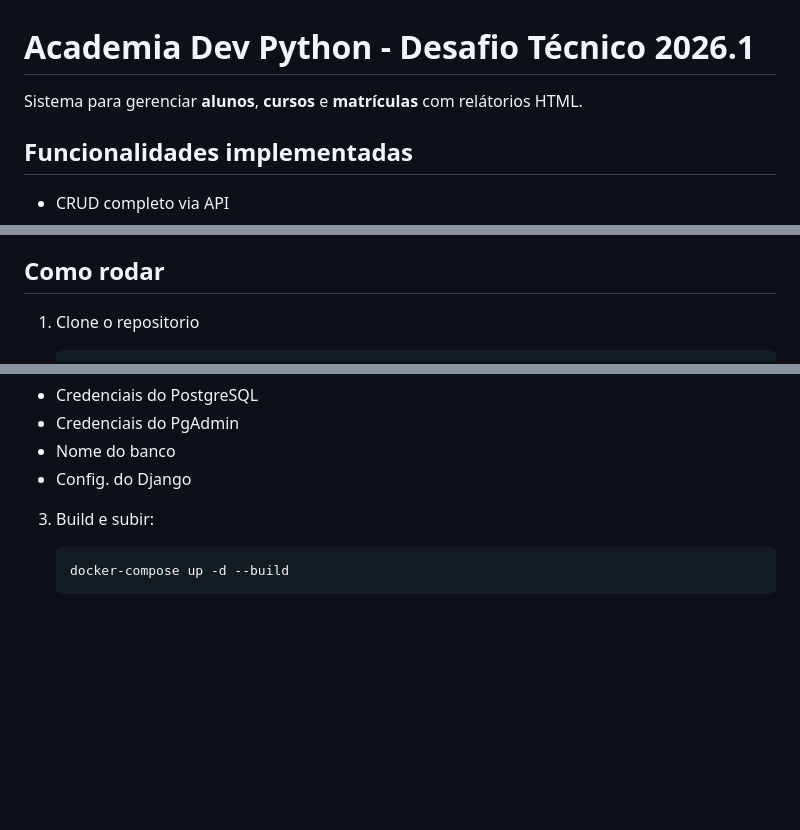
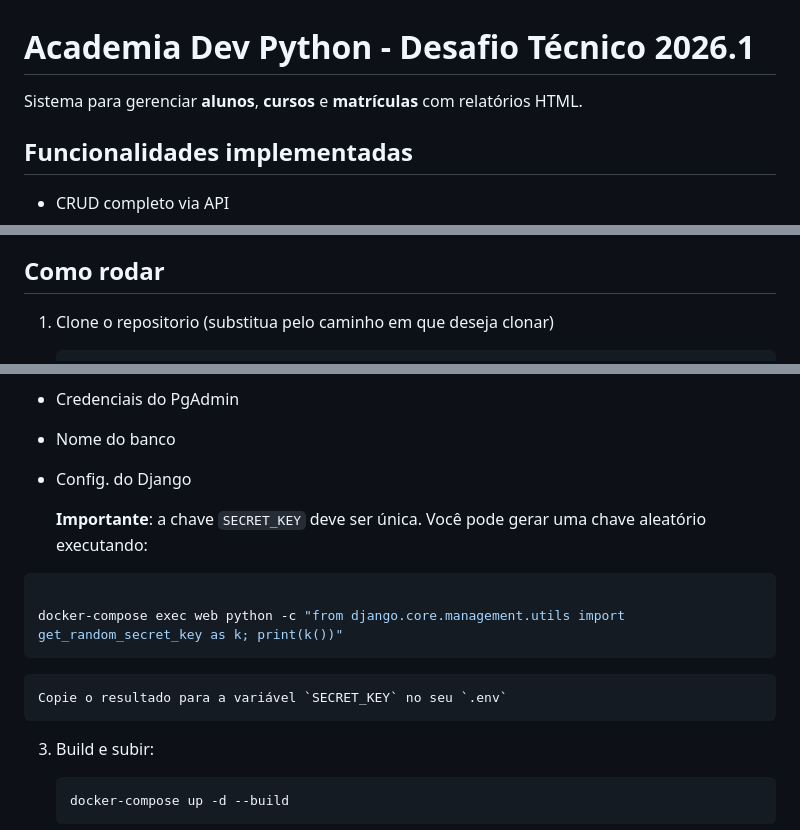
Before and after one commit to M2004GV/academia-dev-python, a Markdown page: README.md, 3 parts joined by grey strips. Drawn GitHub-style; blank space fills up the shorter version.

Commit message:
docs: especificar como gerar a chave secreta django

````diff
--- a/README.md
+++ b/README.md
@@ -1,6 +1,6 @@
 # Academia Dev Python - Desafio Técnico 2026.1
 
-Sistema para gerenciar **alunos**, **cursos** e **matrículas** com relátorios HTML.
+Sistema para gerenciar **alunos**, **cursos** e **matrículas** com relatórios HTML.
 
 ## Funcionalidades implementadas
 
@@ -52,6 +52,6 @@ Sistema para gerenciar **alunos**, **cursos** e **matrículas** com relátorios
 
 ## Como rodar
 
-1. Clone o repositorio
+1. Clone o repositorio (substitua <diretorio> pelo caminho em que deseja clonar)
 
     ```bash
@@ -69,6 +70,15 @@ cp .env_example .env
   - Credenciais do PgAdmin
   - Nome do banco
   - Config. do Django
+
+    **Importante**: a chave `SECRET_KEY` deve ser única. Você pode gerar uma chave aleatório executando:
+
+  ```bash
+
+  docker-compose exec web python -c "from django.core.management.utils import get_random_secret_key as k; print(k())"
+  ```
+
+    Copie o resultado para a variável `SECRET_KEY` no seu `.env`
 
 3. Build e subir:
 
````
Also changed, not shown: other parts of README.md (+2 -1 lines).
